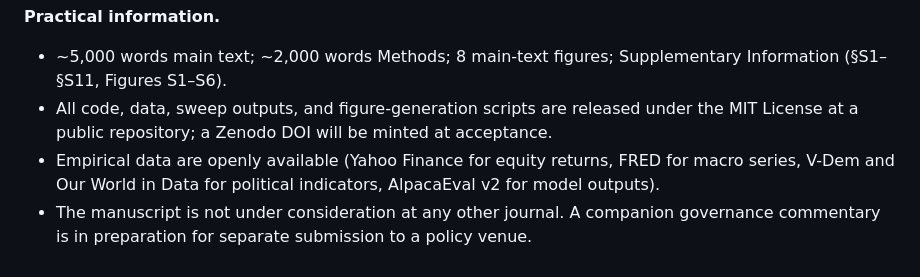
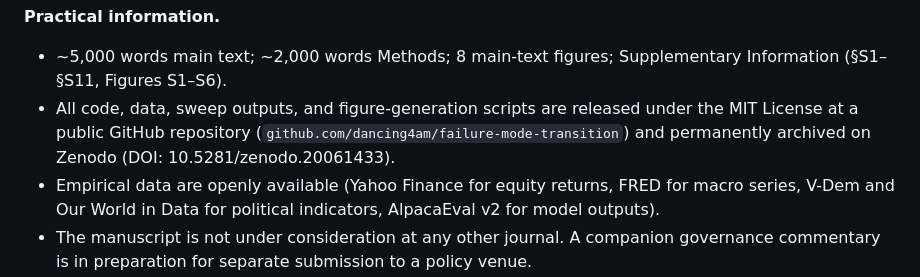
Before and after one commit to dancing4am/failure-mode-transition, a Markdown page: manuscript/cover_letter.md, the part around the change. Drawn GitHub-style.

```diff
--- a/manuscript/cover_letter.md
+++ b/manuscript/cover_letter.md
@@ -15,7 +15,7 @@ I am pleased to submit **"Why Fixed Protections Fail Under Rising Coordination:
 **Practical information.**
 
 - ~5,000 words main text; ~2,000 words Methods; 8 main-text figures; Supplementary Information (§S1–§S11, Figures S1–S6).
-- All code, data, sweep outputs, and figure-generation scripts are released under the MIT License at a public repository; a Zenodo DOI will be minted at acceptance.
+- All code, data, sweep outputs, and figure-generation scripts are released under the MIT License at a public GitHub repository (`github.com/dancing4am/failure-mode-transition`) and permanently archived on Zenodo (DOI: 10.5281/zenodo.20061433).
 - Empirical data are openly available (Yahoo Finance for equity returns, FRED for macro series, V-Dem and Our World in Data for political indicators, AlpacaEval v2 for model outputs).
 - The manuscript is not under consideration at any other journal. A companion governance commentary is in preparation for separate submission to a policy venue.
 
```
Also changed, not shown: manuscript/paper.md (+5 -4 lines).
